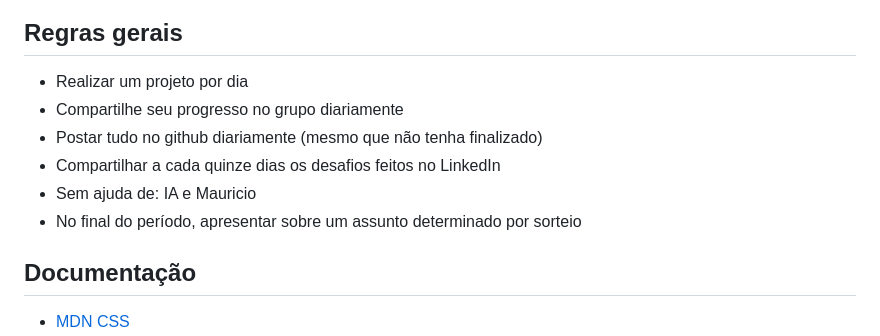
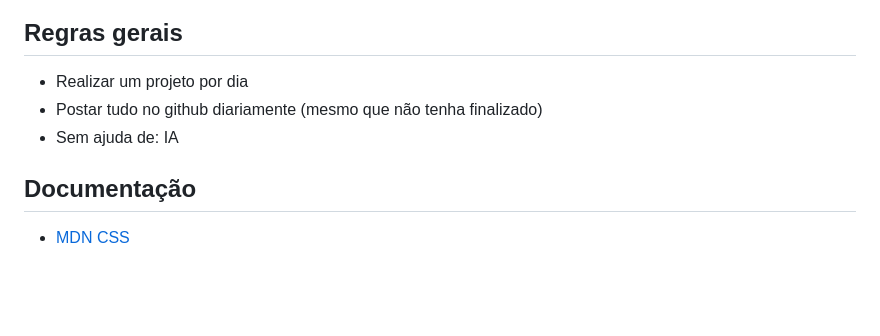
Before and after one commit to gustavo-randel/30-Dias-CSS, a Markdown page: README.md, the part around the change. Rendered like a GitHub page; blank space fills up the shorter version.

Commit message:
Update README to simplify project rules
Removed redundant rule about AI assistance.

```diff
--- a/README.md
+++ b/README.md
@@ -8,11 +8,8 @@ https://github.com/pedrohpmsdev/30diasDeCSS
 ## Regras gerais
 
 - Realizar um projeto por dia
-- Compartilhe seu progresso no grupo diariamente
 - Postar tudo no github diariamente (mesmo que não tenha finalizado)
-- Compartilhar a cada quinze dias os desafios feitos no LinkedIn
-- Sem ajuda de: IA e Mauricio
-- No final do período, apresentar sobre um assunto determinado por sorteio
+- Sem ajuda de: IA
 
 ## Documentação
 
```
